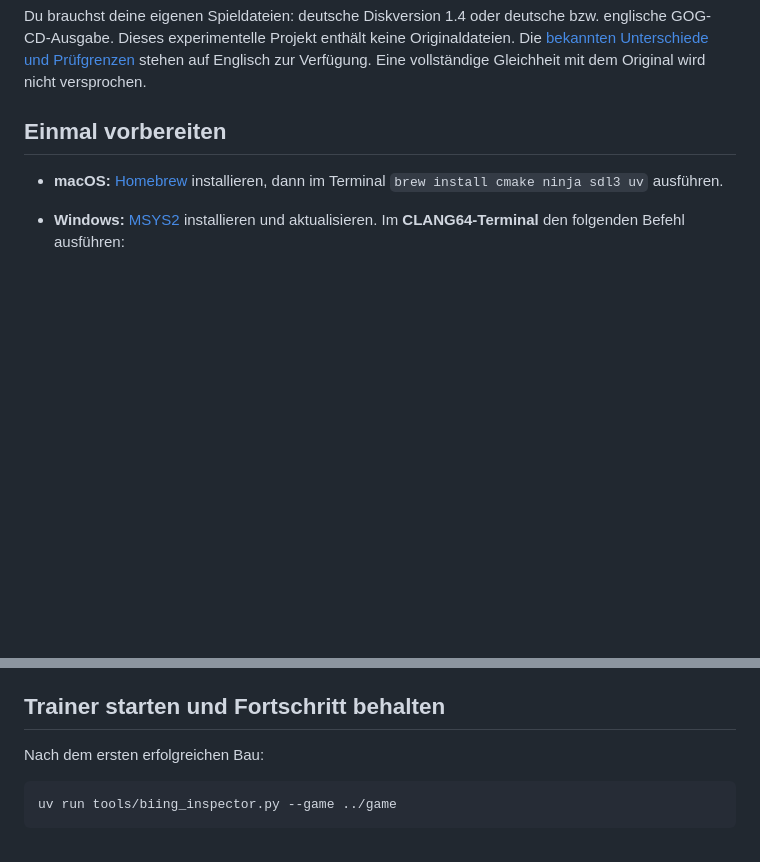
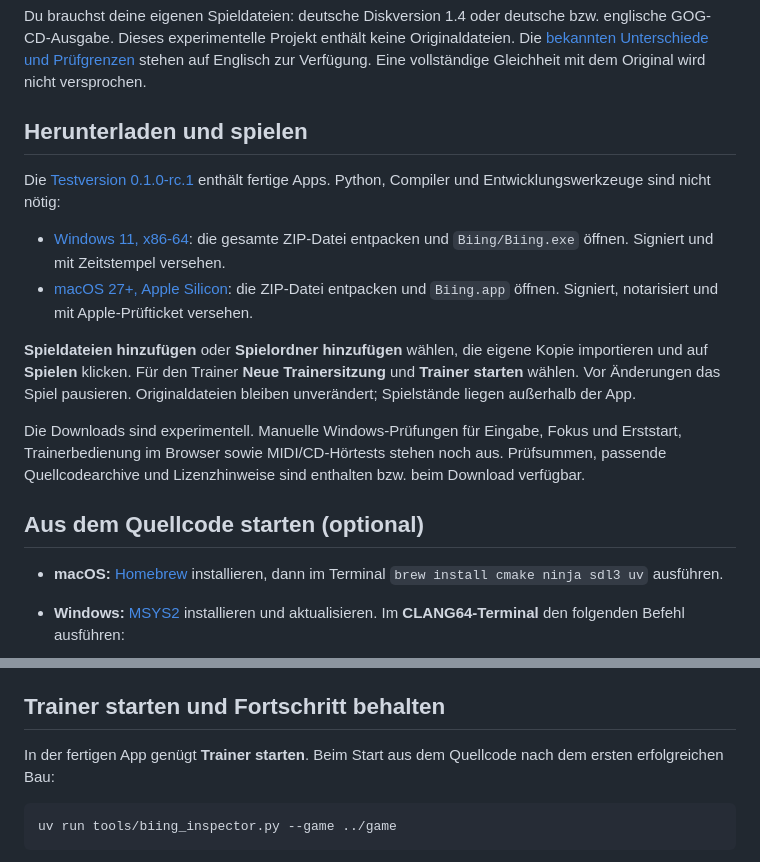
Before and after one commit to tstone-1/biing-engine, a Markdown page: README.de.md, 2 parts joined by grey strips. GitHub-like rendering; blank space fills up the shorter version.

Commit message:
Add signed prerelease downloads and quick-start instructions

````diff
--- a/README.de.md
+++ b/README.de.md
@@ -5,7 +5,25 @@ englische GOG-CD-Ausgabe. Dieses experimentelle Projekt enthält keine Originald
 Die [bekannten Unterschiede und Prüfgrenzen](KNOWN-LIMITATIONS.md) stehen auf Englisch
 zur Verfügung. Eine vollständige Gleichheit mit dem Original wird nicht versprochen.
 
-## Einmal vorbereiten
+## Herunterladen und spielen
+
+Die [Testversion 0.1.0-rc.1](https://github.com/tstone-1/biing-engine/releases/tag/v0.1.0-rc.1)
+enthält fertige Apps. Python, Compiler und Entwicklungswerkzeuge sind nicht nötig:
+
+- [Windows 11, x86-64](https://github.com/tstone-1/biing-engine/releases/download/v0.1.0-rc.1/Biing-0.1.0-rc.1-windows-x86_64-signed.zip): die gesamte ZIP-Datei entpacken und `Biing/Biing.exe` öffnen. Signiert und mit Zeitstempel versehen.
+- [macOS 27+, Apple Silicon](https://github.com/tstone-1/biing-engine/releases/download/v0.1.0-rc.1/Biing-0.1.0-rc.1-macos-arm64-notarized.zip): die ZIP-Datei entpacken und `Biing.app` öffnen. Signiert, notarisiert und mit Apple-Prüfticket versehen.
+
+**Spieldateien hinzufügen** oder **Spielordner hinzufügen** wählen, die eigene Kopie
+importieren und auf **Spielen** klicken. Für den Trainer **Neue Trainersitzung** und
+**Trainer starten** wählen. Vor Änderungen das Spiel pausieren. Originaldateien
+bleiben unverändert; Spielstände liegen außerhalb der App.
+
+Die Downloads sind experimentell. Manuelle Windows-Prüfungen für Eingabe, Fokus und
+Erststart, Trainerbedienung im Browser sowie MIDI/CD-Hörtests stehen noch aus.
+Prüfsummen, passende Quellcodearchive und Lizenzhinweise sind enthalten bzw. beim
+Download verfügbar.
+
+## Aus dem Quellcode starten (optional)
 
 - **macOS:** [Homebrew](https://brew.sh/) installieren, dann im Terminal
   `brew install cmake ninja sdl3 uv` ausführen.
@@ -39,7 +57,8 @@ Bei Baufehlern die Voraussetzungen und `build/startup.log` prüfen.
 
 ## Trainer starten und Fortschritt behalten
 
-Nach dem ersten erfolgreichen Bau:
+In der fertigen App genügt **Trainer starten**. Beim Start aus dem Quellcode nach
+dem ersten erfolgreichen Bau:
 
 ```sh
 uv run tools/biing_inspector.py --game ../game
````
Also changed, not shown: KNOWN-LIMITATIONS.md (+7 -6 lines), README.md (+21 -3 lines).
